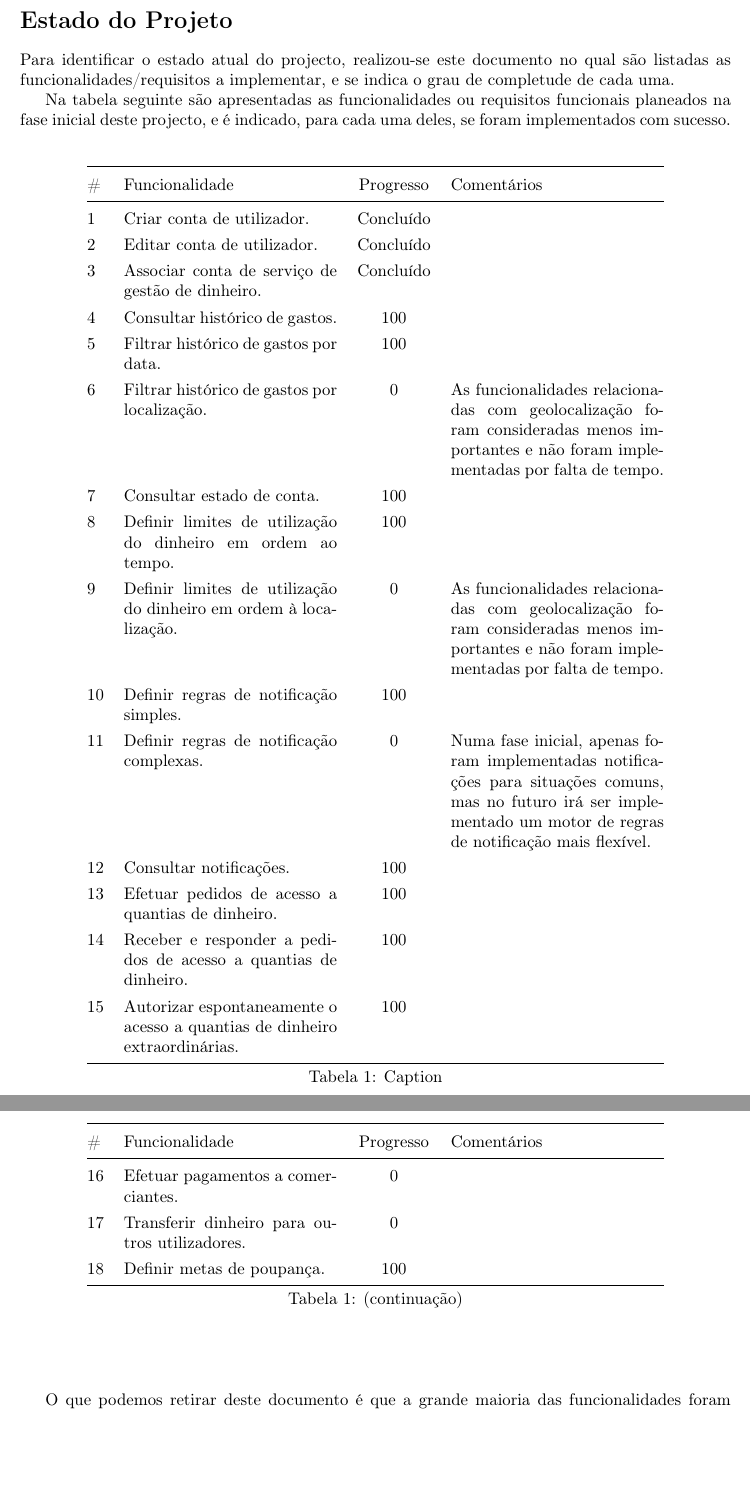
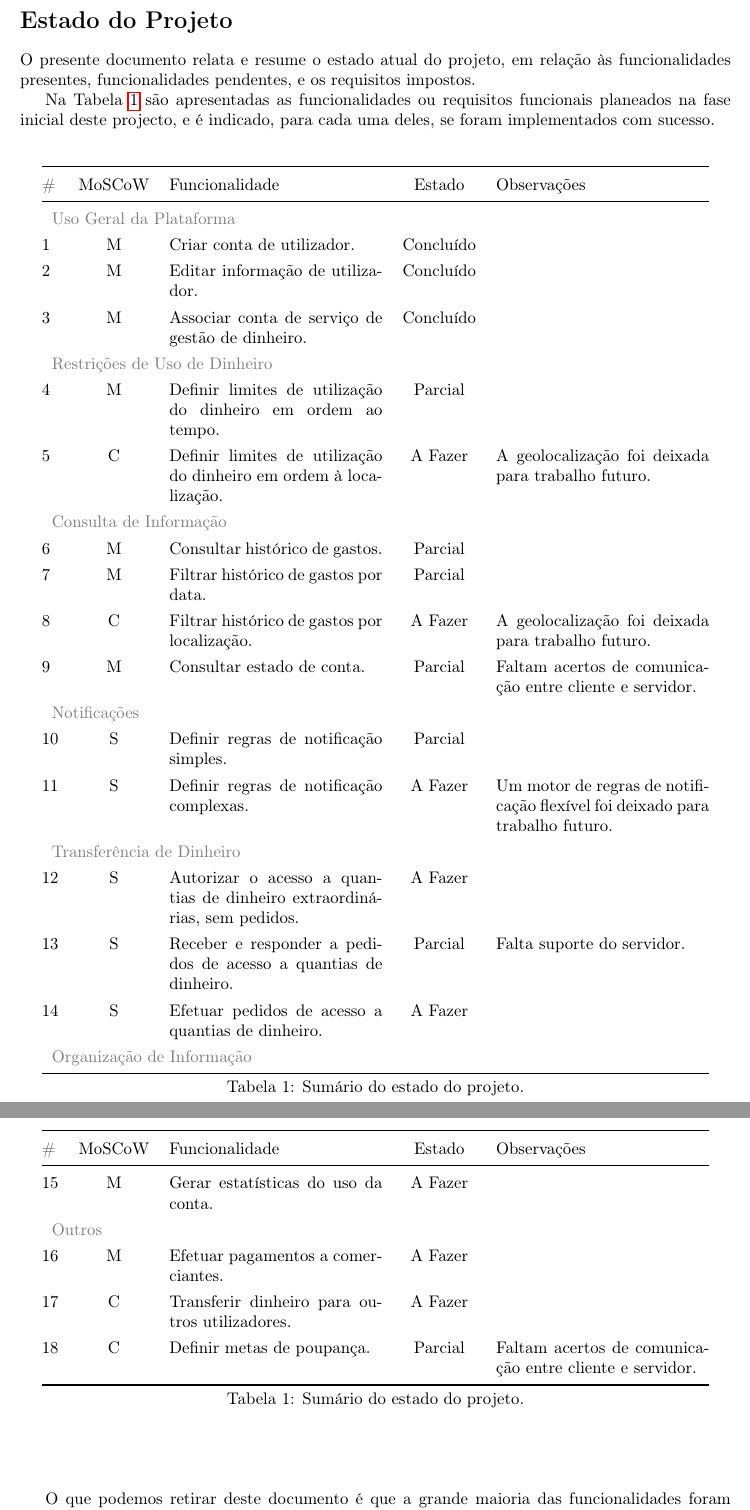
Before and after one commit to ywallet/ywallet-docs, a LaTeX document (estado_do_projeto/report.tex, which reads estado_do_projeto/state.tex): two parts of pages 2 and 3 of 3, joined at a grey line, cut so that both start at the same text, the shorter picture padded with empty space. Compiled offline with pdfLaTeX.

Commit message:
Updated table style and contents.

```diff
--- a/estado_do_projeto/report.tex
+++ b/estado_do_projeto/report.tex
@@ -12,6 +12,7 @@
 \usepackage{longtable}
 \usepackage{pdfpages}
 \usepackage{a4wide}
+\usepackage{xcolor}
 
 \setlength\oddsidemargin{0.3in}
 \setlength\evensidemargin{-0.3in}
--- a/estado_do_projeto/state.tex
+++ b/estado_do_projeto/state.tex
@@ -1,38 +1,45 @@
-Para identificar o estado atual do projecto, realizou-se este documento no qual são listadas as funcionalidades/requisitos a implementar, e se indica o grau de completude de cada uma.
+O presente documento relata e resume o estado atual do projeto, em relação às funcionalidades presentes, funcionalidades pendentes, e os requisitos impostos.
 
-Na tabela seguinte são apresentadas as funcionalidades ou requisitos funcionais planeados na fase inicial deste projecto, e é indicado, para cada uma deles, se foram implementados com sucesso.
+Na Tabela \ref{tab:func} são apresentadas as funcionalidades ou requisitos funcionais planeados na fase inicial deste projecto, e é indicado, para cada uma deles, se foram implementados com sucesso.
 
 \begin{center}
     \RowStretch{1.3}
-\begin{longtable}{@{}lp{0.3\textwidth}cp{0.3\textwidth}@{}}
-    \toprule \#  & Funcionalidade    & Progresso    & Comentários \\ \midrule
+\begin{longtable}{@{}lcp{0.3\textwidth}cp{0.3\textwidth}@{}}
+    \toprule \#  & MoSCoW & Funcionalidade    & Estado   & Observações \\ \midrule
     \endfirsthead
-    \toprule \#  & Funcionalidade    & Progresso    & Comentários \\ \midrule
+    \toprule \#  & MoSCoW & Funcionalidade    & Estado   & Observações \\ \midrule
     \endhead
     \bottomrule
-    \caption{Caption}\label{tab:func}\\%
+    \caption{Sumário do estado do projeto.}\label{tab:func}\\%
     \endfoot
     \bottomrule
-    \caption[]{(continuação)}\\%
+    \caption[]{Sumário do estado do projeto.}\\%
     \endlastfoot
-    1   & Criar conta de utilizador.  & Concluído  &  \\
-    2   & Editar conta de utilizador.  & Concluído  &  \\
-    3   & Associar conta de serviço de gestão de dinheiro.  & Concluído  &  \\
-    4   & Consultar histórico de gastos.  & 100  &  \\
-    5   & Filtrar histórico de gastos por data.  & 100  &  \\
-    6   & Filtrar histórico de gastos por localização.  & 0  & As funcionalidades relacionadas com geolocalização foram consideradas menos importantes e não foram implementadas por falta de tempo. \\
-    7   & Consultar estado de conta.  & 100  &  \\
-    8   & Definir limites de utilização do dinheiro em ordem ao tempo.  & 100  &  \\
-    9   & Definir limites de utilização do dinheiro em ordem à localização.  & 0  & As funcionalidades relacionadas com geolocalização foram consideradas menos importantes e não foram implementadas por falta de tempo. \\
-    10  & Definir regras de notificação simples.  & 100  &  \\
-    11  & Definir regras de notificação complexas.  & 0  & Numa fase inicial, apenas foram implementadas notificações para situações comuns, mas no futuro irá ser implementado um motor de regras de notificação mais flexível. \\
-    12  & Consultar notificações.  & 100  &  \\
-    13  & Efetuar pedidos de acesso a quantias de dinheiro.  & 100  &  \\
-    14  & Receber e responder a pedidos de acesso a quantias de dinheiro.  & 100  &  \\
-    15  & Autorizar espontaneamente o acesso a quantias de dinheiro extraordinárias.  & 100  &  \\
-    16  & Efetuar pagamentos a comerciantes.  & 0  &  \\
-    17  & Transferir dinheiro para outros utilizadores.  & 0  &  \\
-    18  & Definir metas de poupança.  & 100  &
+    \multicolumn{5}{l}{\color{gray} Uso Geral da Plataforma} \\
+    1   & M & Criar conta de utilizador. & Concluído  &  \\
+    2   & M & Editar informação de utilizador. & Concluído  &  \\
+    3   & M & Associar conta de serviço de gestão de dinheiro. & Concluído  &  \\
+    \multicolumn{5}{l}{\color{gray} Restrições de Uso de Dinheiro} \\
+    4   & M & Definir limites de utilização do dinheiro em ordem ao tempo. & Parcial &  \\
+    5   & C & Definir limites de utilização do dinheiro em ordem à localização. & A Fazer & A geolocalização foi deixada para trabalho futuro. \\
+    \multicolumn{5}{l}{\color{gray} Consulta de Informação} \\
+    6   & M & Consultar histórico de gastos. & Parcial  &  \\
+    7   & M & Filtrar histórico de gastos por data. & Parcial  &  \\
+    8   & C & Filtrar histórico de gastos por localização. & A Fazer & A geolocalização foi deixada para trabalho futuro. \\
+    9   & M & Consultar estado de conta. & Parcial & Faltam acertos de comunicação entre cliente e servidor. \\
+    \multicolumn{5}{l}{\color{gray} Notificações} \\
+    10  & S & Definir regras de notificação simples. & Parcial &  \\
+    11  & S & Definir regras de notificação complexas. & A Fazer & Um motor de regras de notificação flexível foi deixado para trabalho futuro. \\
+    \multicolumn{5}{l}{\color{gray} Transferência de Dinheiro} \\
+    12  & S & Autorizar o acesso a quantias de dinheiro extraordinárias, sem pedidos. & A Fazer &  \\
+    13  & S & Receber e responder a pedidos de acesso a quantias de dinheiro. & Parcial & Falta suporte do servidor. \\
+    14  & S & Efetuar pedidos de acesso a quantias de dinheiro. & A Fazer &  \\
+    \multicolumn{5}{l}{\color{gray} Organização de Informação} \\
+    15  & M & Gerar estatísticas do uso da conta. & A Fazer &  \\
+    \multicolumn{5}{l}{\color{gray} Outros} \\
+    16  & M & Efetuar pagamentos a comerciantes. & A Fazer &  \\
+    17  & C & Transferir dinheiro para outros utilizadores. & A Fazer &  \\
+    18  & C & Definir metas de poupança. & Parcial & Faltam acertos de comunicação entre cliente e servidor.
 \end{longtable}
 \end{center}
 
```
Also changed, not shown: estado_do_projeto/report.pdf.
